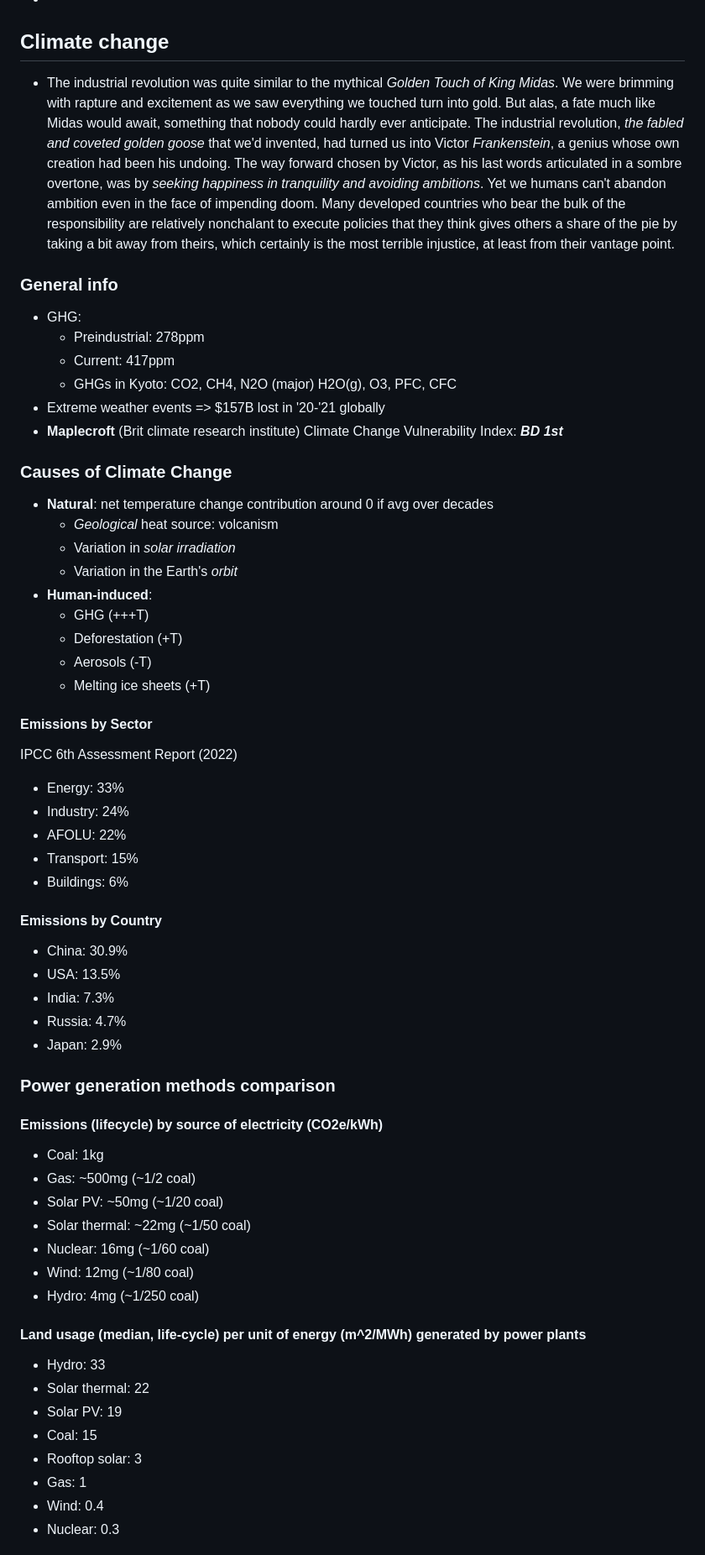
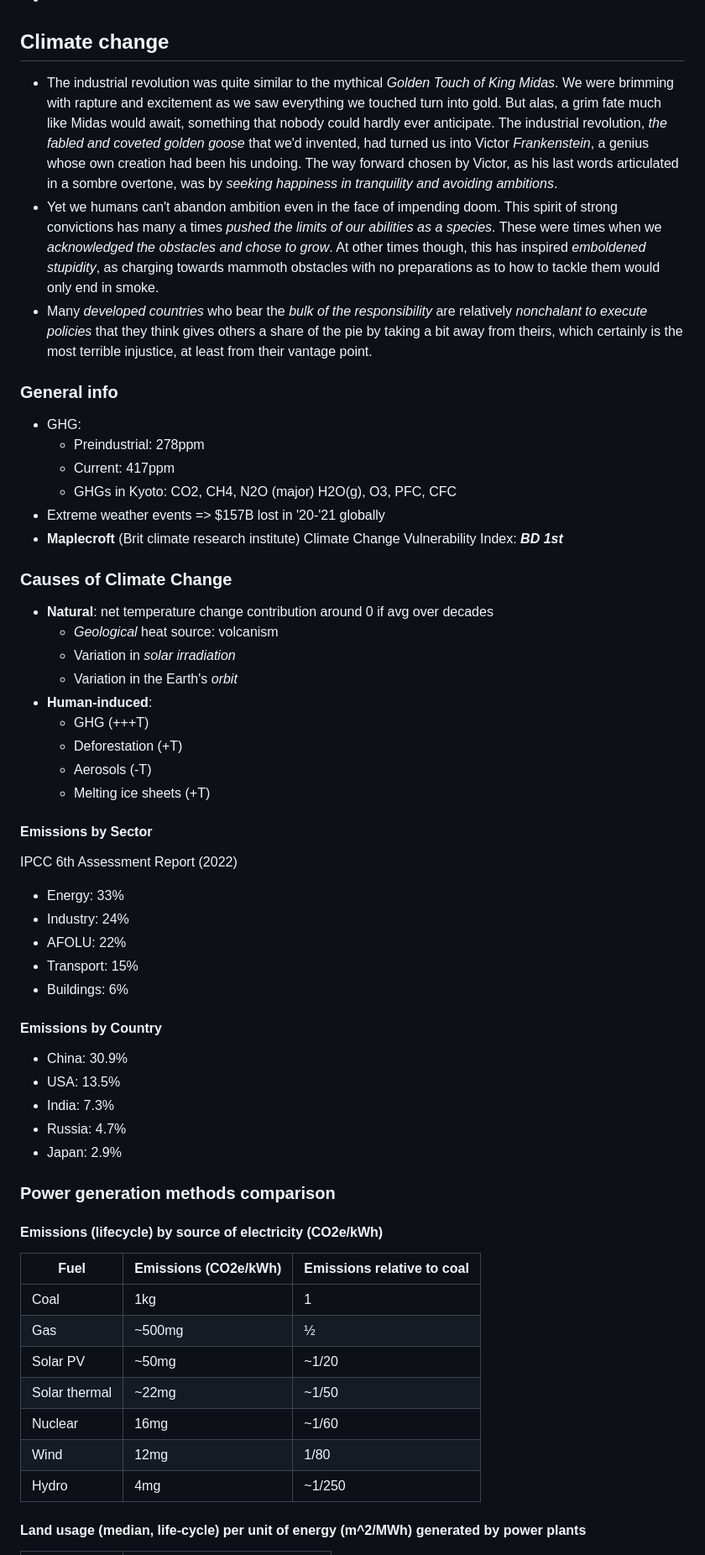
Before and after one commit to susmit31/obsidian, a Markdown page: English-essays.md, the part around one of its changes. Shown at 84% size. Rendered like a GitHub page.

```diff
--- a/English-essays.md
+++ b/English-essays.md
@@ -10,7 +10,9 @@
 
 
 ## Climate change
-- The industrial revolution was quite similar to the mythical *Golden Touch of King Midas*. We were brimming with rapture and excitement as we saw everything we touched turn into gold. But alas, a fate much like Midas would await, something that nobody could hardly ever anticipate. The industrial revolution, *the fabled and coveted golden goose* that we'd invented, had turned us into Victor *Frankenstein*, a genius whose own creation had been his undoing. The way forward chosen by Victor, as his last words articulated in a sombre overtone, was by *seeking happiness in tranquility and avoiding ambitions*. Yet we humans can't abandon ambition even in the face of impending doom. Many developed countries who bear the bulk of the responsibility are relatively nonchalant to execute policies that they think gives others a share of the pie by taking a bit away from theirs, which certainly is the most terrible injustice, at least from their vantage point.
+- The industrial revolution was quite similar to the mythical *Golden Touch of King Midas*. We were brimming with rapture and excitement as we saw everything we touched turn into gold. But alas, a grim fate much like Midas would await, something that nobody could hardly ever anticipate. The industrial revolution, *the fabled and coveted golden goose* that we'd invented, had turned us into Victor *Frankenstein*, a genius whose own creation had been his undoing. The way forward chosen by Victor, as his last words articulated in a sombre overtone, was by *seeking happiness in tranquility and avoiding ambitions*.
+- Yet we humans can't abandon ambition even in the face of impending doom. This spirit of strong convictions has many a times *pushed the limits of our abilities as a species*. These were times when we *acknowledged the obstacles and chose to grow*. At other times though, this has inspired *emboldened stupidity*, as charging towards mammoth obstacles with no preparations as to how to tackle them would only end in smoke.
+- Many *developed countries* who bear the *bulk of the responsibility* are relatively *nonchalant to execute policies* that they think gives others a share of the pie by taking a bit away from theirs, which certainly is the most terrible injustice, at least from their vantage point.
 
 ### General info
 - GHG:
@@ -20,7 +22,6 @@
 	   H2O(g), O3, PFC, CFC
 - Extreme weather events => $157B lost in '20-'21 globally
 - **Maplecroft** (Brit climate research institute) Climate Change Vulnerability Index: ***BD 1st***
-
 
 ### Causes of Climate Change
 - **Natural**: net temperature change contribution around 0 if avg over decades
@@ -32,7 +33,6 @@
 	- Deforestation (+T)
 	- Aerosols (-T)
 	- Melting ice sheets (+T)
-
 #### Emissions by Sector
 IPCC 6th Assessment Report (2022)
 - Energy: 33%
@@ -40,7 +40,6 @@ IPCC 6th Assessment Report (2022)
 - AFOLU: 22%
 - Transport: 15%
 - Buildings: 6%
-
 #### Emissions by Country
 - China: 30.9%
 - USA: 13.5%
@@ -48,25 +47,18 @@ IPCC 6th Assessment Report (2022)
 - Russia: 4.7%
 - Japan: 2.9%
 
-
 ### Power generation methods comparison
 #### Emissions (lifecycle) by source of electricity (CO2e/kWh)
-- Coal: 1kg
-- Gas: ~500mg (~1/2 coal)
-- Solar PV: ~50mg (~1/20 coal)
-- Solar thermal: ~22mg (~1/50 coal)
-- Nuclear: 16mg (~1/60 coal)
-- Wind: 12mg (~1/80 coal)
-- Hydro: 4mg (~1/250 coal)
 
+|Fuel|Emissions (CO2e/kWh)|Emissions relative to coal|
+|---|---|---|
+|Coal|1kg|1|
+|Gas|~500mg|½|
+|Solar PV|~50mg|~1/20|
+|Solar thermal| ~22mg|~1/50|
+|Nuclear|16mg|~1/60|
+|Wind|12mg|1/80|
+|Hydro|4mg|~1/250|
 
 #### Land usage (median, life-cycle) per unit of energy (m^2/MWh) generated by power plants
-- Hydro: 33
-- Solar thermal: 22
-- Solar PV: 19
-- Coal: 15
-- Rooftop solar: 3
-- Gas: 1
-- Wind: 0.4
-- Nuclear: 0.3
 
```
Also changed, not shown: other parts of English-essays.md (+23 -7 lines).
